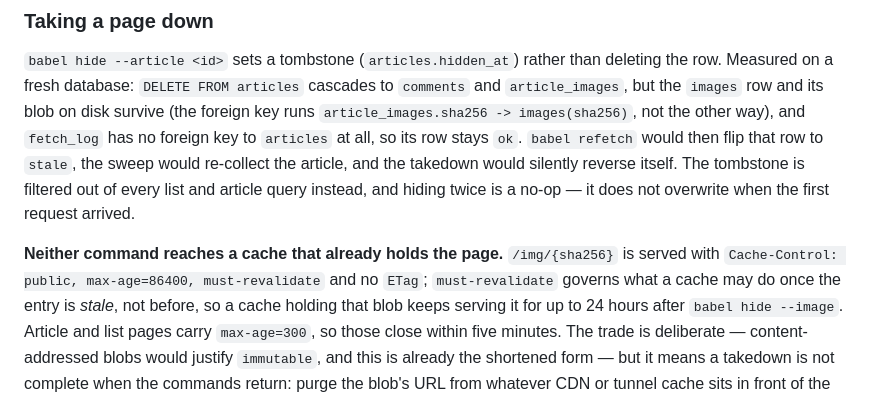
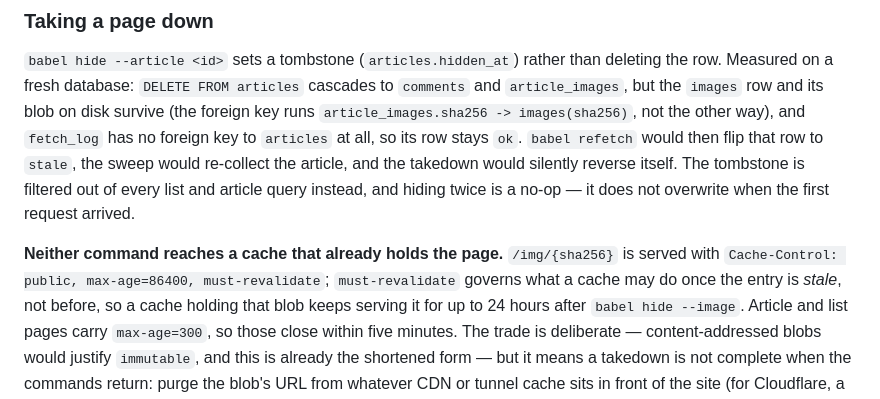
Before and after one commit to driversti/babel, a Markdown page: README.md, the part around the change. GitHub-like rendering.

Commit message:
Delete the false no-ETag claim from the takedown note
README's cache-lifetime paragraph said /img/{sha256} is served with no
ETag. It isn't true: starlette.responses.FileResponse sets etag and
last-modified from the file's stat via headers.setdefault, and the route's
own explicit headers never override either — confirmed against a live
response. The conclusion around it is unaffected (must-revalidate governs
behaviour after staleness regardless of whether an ETag exists), so the
clause is simply deleted rather than replaced.

Co-Authored-By: Claude Opus 5 <noreply@anthropic.com>

```diff
--- a/README.md
+++ b/README.md
@@ -187,7 +187,7 @@ and article query instead, and hiding twice is a no-op — it does not overwrite
 arrived.
 
 **Neither command reaches a cache that already holds the page.** `/img/{sha256}` is served with
-`Cache-Control: public, max-age=86400, must-revalidate` and no `ETag`; `must-revalidate` governs what
+`Cache-Control: public, max-age=86400, must-revalidate`; `must-revalidate` governs what
 a cache may do once the entry is *stale*, not before, so a cache holding that blob keeps serving it
 for up to 24 hours after `babel hide --image`. Article and list pages carry `max-age=300`, so those
 close within five minutes. The trade is deliberate — content-addressed blobs would justify
```
